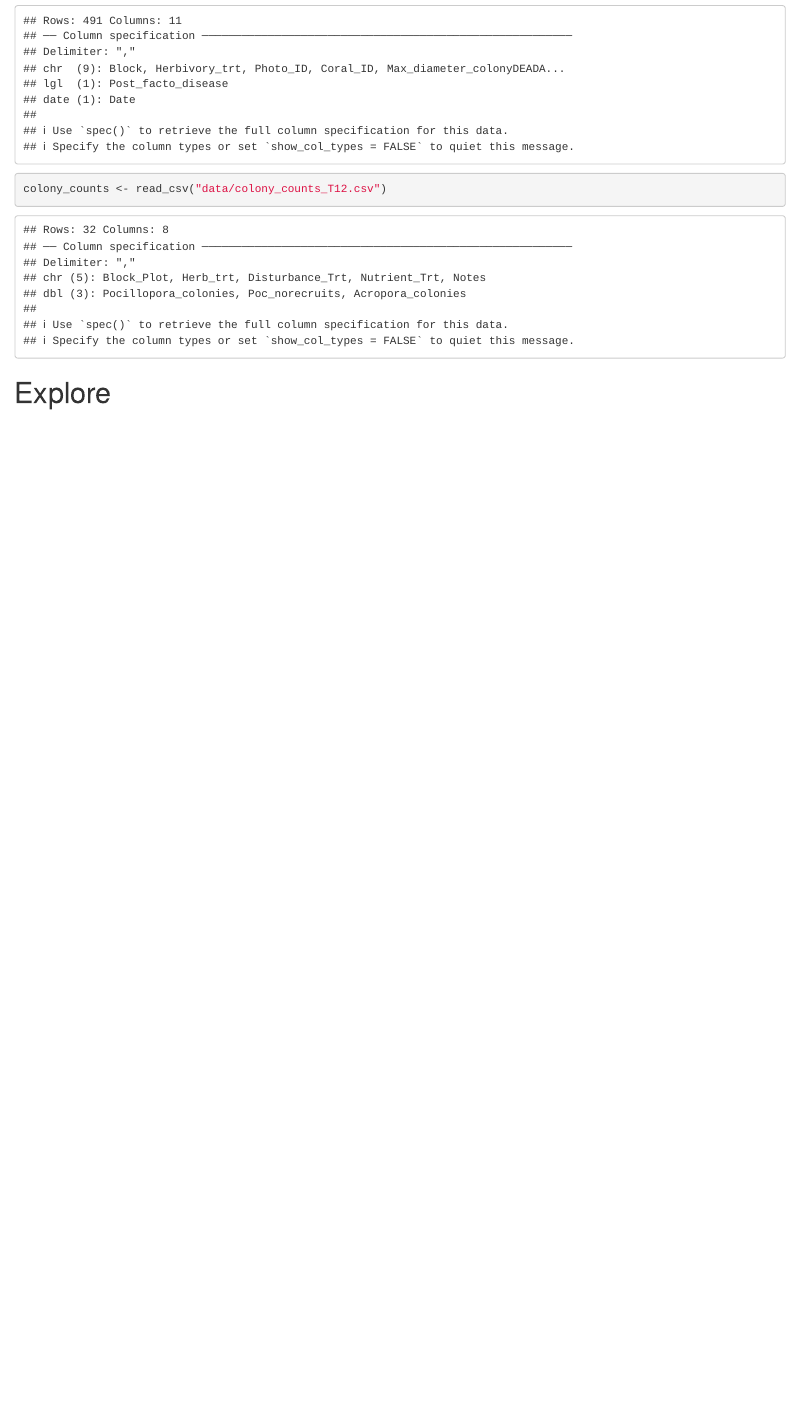
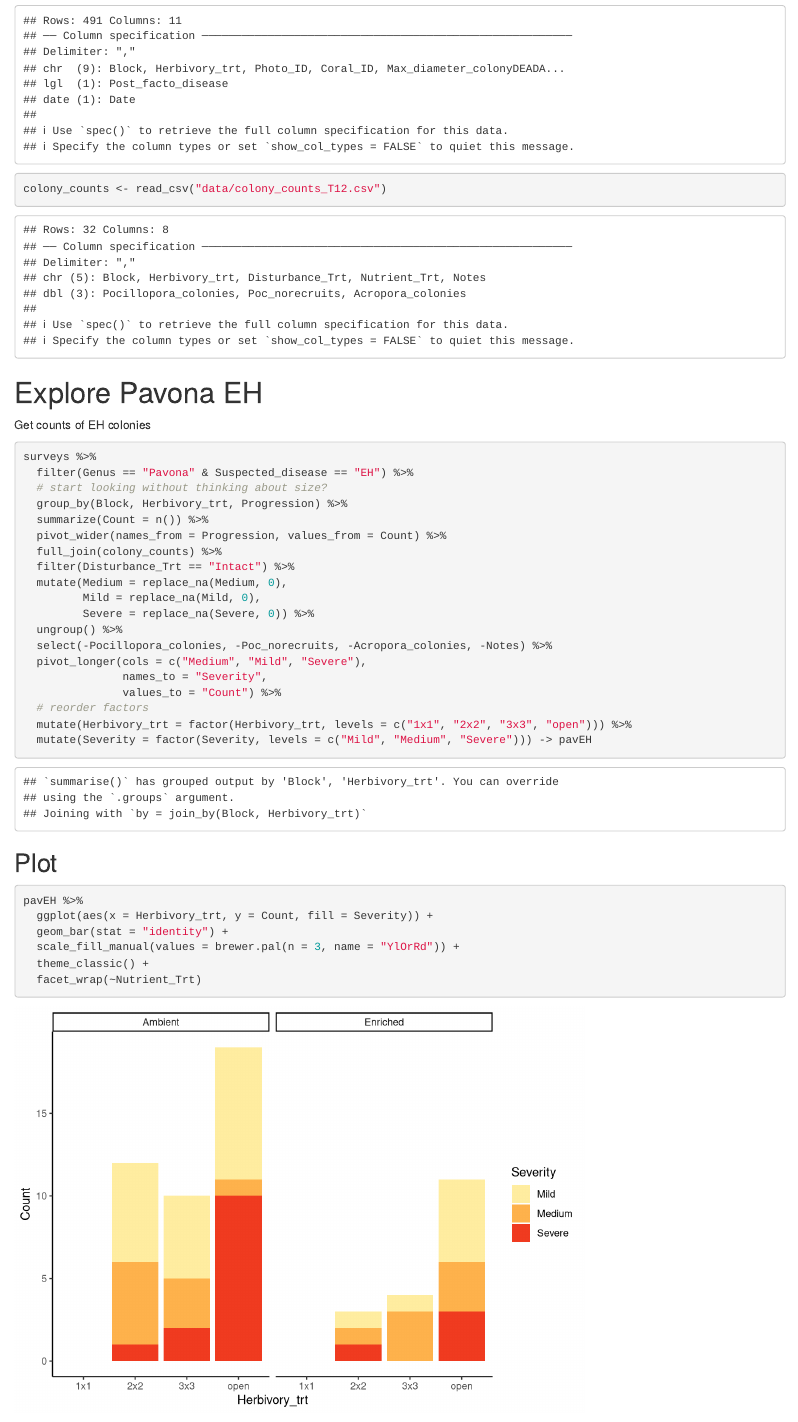
Before and after one commit to juliannajollyrenzi/recharge_disease_surveys_2022, an R Markdown document (initial_explore.Rmd): the page in a window 1100 px wide, from 260 px down. Rendered offline with R 4.5, knitr and Pandoc, with nearby package versions.

Commit message:
Added code for plotting Pavona EH abundance (not prevalence yet)

````diff
--- a/data/colony_counts_T12.csv
+++ b/data/colony_counts_T12.csv
@@ -1,4 +1,4 @@
-Block_Plot,Herb_trt,Disturbance_Trt,Nutrient_Trt,Pocillopora_colonies,Poc_norecruits,Acropora_colonies,Notes
+Block,Herbivory_trt,Disturbance_Trt,Nutrient_Trt,Pocillopora_colonies,Poc_norecruits,Acropora_colonies,Notes
 A1,1x1,Intact,Ambient,17,16,1,This is from T12 photomosaics
 A1,2x2,Intact,Ambient,17,10,1,
 A1,3x3,Intact,Ambient,12,10,1,
--- a/initial_explore.Rmd
+++ b/initial_explore.Rmd
@@ -13,6 +13,7 @@ knitr::opts_chunk$set(echo = TRUE)
 
 require(here)
 require(tidyverse)
+require(RColorBrewer)
 ```
 
 This code does some initial exploration of the disease survey data collected by Julianna Renzi in the summer of 2022 in RECHARGE.
@@ -25,8 +26,39 @@ colony_counts <- read_csv("data/colony_counts_T12.csv")
 ```
 
 
-# Explore
+# Explore Pavona EH
+
+Get counts of EH colonies
 
 ```{r}
+surveys %>%
+  filter(Genus == "Pavona" & Suspected_disease == "EH") %>%
+  # start looking without thinking about size?
+  group_by(Block, Herbivory_trt, Progression) %>%
+  summarize(Count = n()) %>%
+  pivot_wider(names_from = Progression, values_from = Count) %>%
+  full_join(colony_counts) %>%
+  filter(Disturbance_Trt == "Intact") %>%
+  mutate(Medium = replace_na(Medium, 0),
+         Mild = replace_na(Mild, 0),
+         Severe = replace_na(Severe, 0)) %>%
+  ungroup() %>%
+  select(-Pocillopora_colonies, -Poc_norecruits, -Acropora_colonies, -Notes) %>%
+  pivot_longer(cols = c("Medium", "Mild", "Severe"),
+               names_to = "Severity",
+               values_to = "Count") %>%
+  # reorder factors
+  mutate(Herbivory_trt = factor(Herbivory_trt, levels = c("1x1", "2x2", "3x3", "open"))) %>%
+  mutate(Severity = factor(Severity, levels = c("Mild", "Medium", "Severe"))) -> pavEH
+```
 
+## Plot
+
+```{r}
+pavEH %>%
+  ggplot(aes(x = Herbivory_trt, y = Count, fill = Severity)) +
+  geom_bar(stat = "identity") +
+  scale_fill_manual(values = brewer.pal(n = 3, name = "YlOrRd")) +
+  theme_classic() +
+  facet_wrap(~Nutrient_Trt)
 ```
````
Also changed, not shown: 1 other file.
